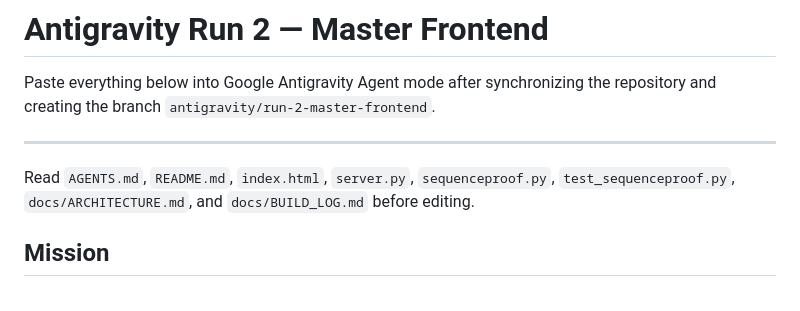
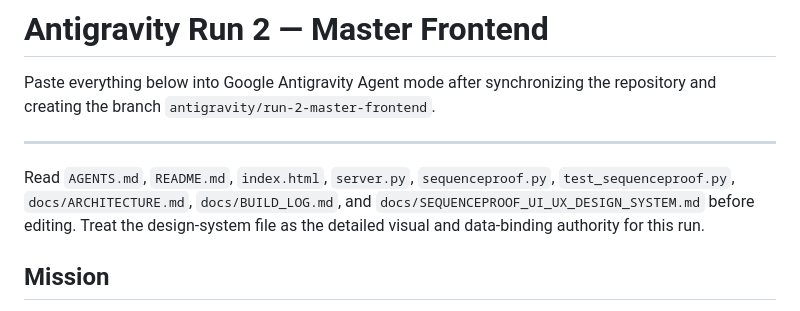
Before and after one commit to Syedsaadhhh/SequenceProof, a Markdown page: docs/RUN_2_ANTIGRAVITY_FRONTEND_PROMPT.md, the part around the change. GitHub-like rendering.

Commit message:
docs: connect Run 2 brief to design system

```diff
--- a/docs/RUN_2_ANTIGRAVITY_FRONTEND_PROMPT.md
+++ b/docs/RUN_2_ANTIGRAVITY_FRONTEND_PROMPT.md
@@ -4,7 +4,7 @@ Paste everything below into Google Antigravity Agent mode after synchronizing th
 
 ---
 
-Read `AGENTS.md`, `README.md`, `index.html`, `server.py`, `sequenceproof.py`, `test_sequenceproof.py`, `docs/ARCHITECTURE.md`, and `docs/BUILD_LOG.md` before editing.
+Read `AGENTS.md`, `README.md`, `index.html`, `server.py`, `sequenceproof.py`, `test_sequenceproof.py`, `docs/ARCHITECTURE.md`, `docs/BUILD_LOG.md`, and `docs/SEQUENCEPROOF_UI_UX_DESIGN_SYSTEM.md` before editing. Treat the design-system file as the detailed visual and data-binding authority for this run.
 
 ## Mission
 
```
